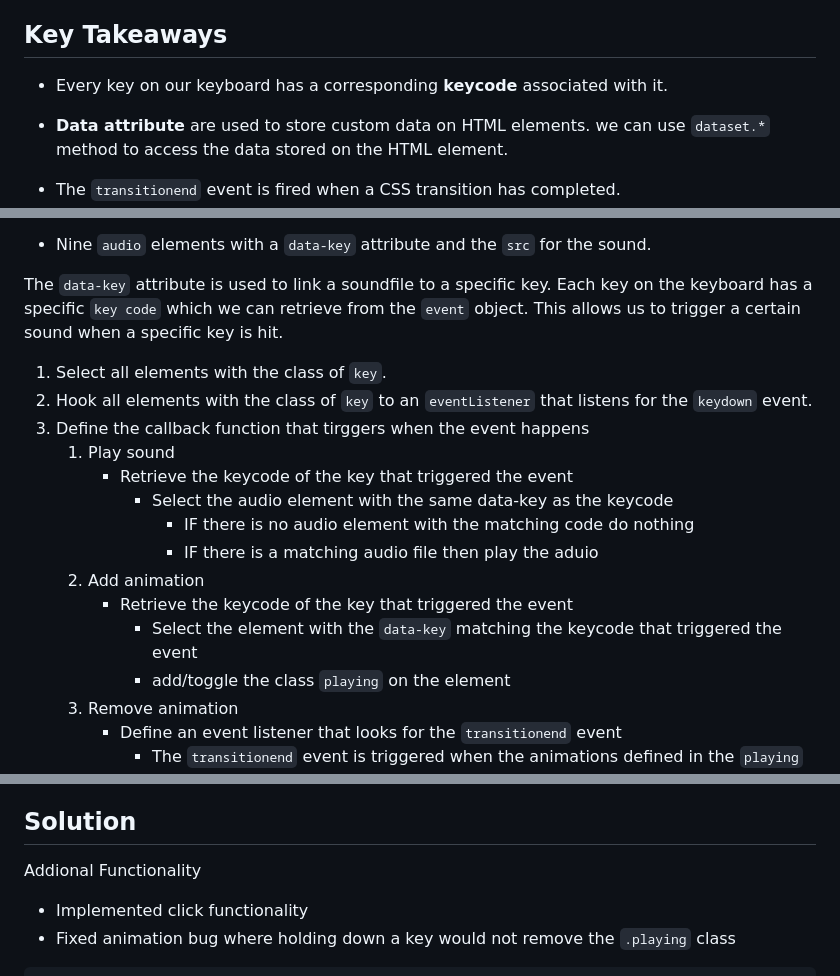
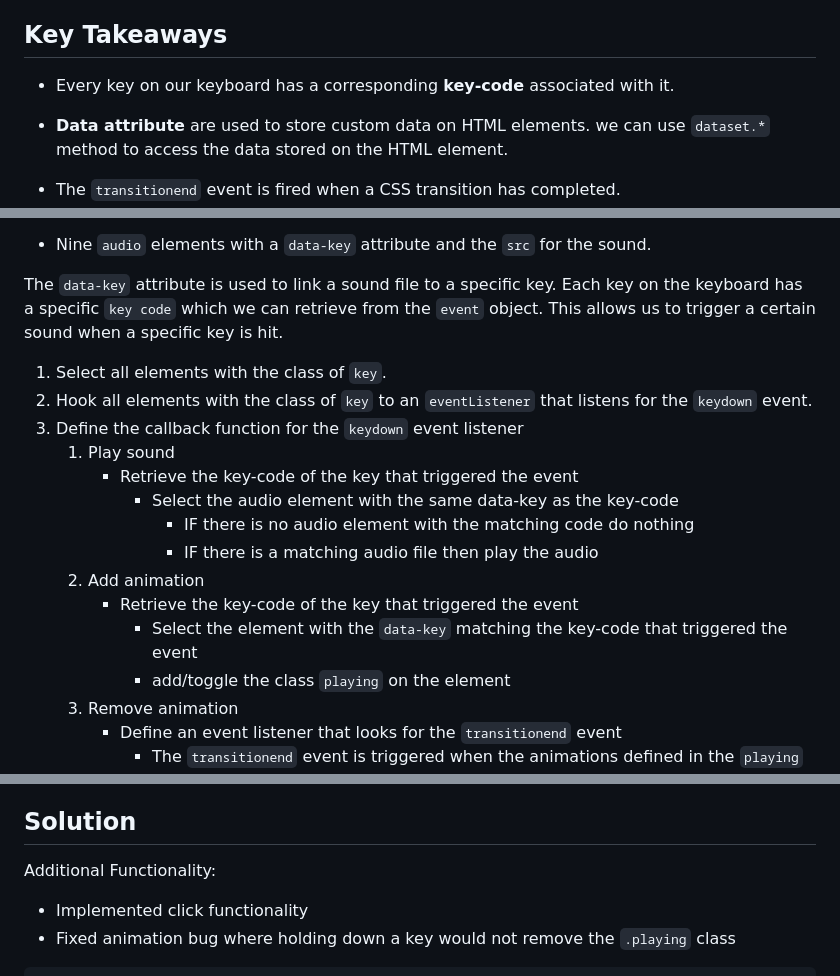
Before and after one commit to tsunghotang/JavaScript30, a Markdown page: 01 - JavaScript Drum Kit/README.md, 3 parts joined by grey strips. GitHub-like rendering.

Commit message:
Fixed typos

```diff
--- a/01 - JavaScript Drum Kit/README.md
+++ b/01 - JavaScript Drum Kit/README.md
@@ -9,7 +9,7 @@ We achieve this with:
 
 ## Key Takeaways
 
-* Every key on our keyboard has a corresponding **keycode** associated with it.
+* Every key on our keyboard has a corresponding **key-code** associated with it.
 
 * **Data attribute** are used to store custom data on HTML elements. we can use `dataset.*` method to access the data stored on the HTML element.
 
@@ -133,21 +133,21 @@ The `playing` class will scale the elements inside and add a border colour and b
 
 
 
-The `data-key` attribute is used to link a soundfile to a specific key. Each key on the keyboard has a specific `key code`  which we can retrieve from the `event` object. This allows us to trigger a certain sound when a specific key is hit.
+The `data-key` attribute is used to link a sound file to a specific key. Each key on the keyboard has a specific `key code`  which we can retrieve from the `event` object. This allows us to trigger a certain sound when a specific key is hit.
 
 
 
 1. Select all elements with the class of `key`.
 2. Hook all elements with the class of `key` to an `eventListener` that listens for the `keydown` event.
-3. Define the callback function that tirggers when the event happens
+3. Define the callback function for the `keydown` event listener
    1. Play sound
-      * Retrieve the keycode of the key that triggered the event
-        * Select the audio element with the same data-key as the keycode
+      * Retrieve the key-code of the key that triggered the event
+        * Select the audio element with the same data-key as the key-code
           * IF there is no audio element with the matching code do nothing
-          * IF there is a matching audio file then play the aduio
+          * IF there is a matching audio file then play the audio
    2. Add animation
-      * Retrieve the keycode of the key that triggered the event
-        * Select the element with the `data-key` matching the keycode that triggered the event
+      * Retrieve the key-code of the key that triggered the event
+        * Select the element with the `data-key` matching the key-code that triggered the event
         * add/toggle the class `playing` on the element
    3. Remove animation
       * Define an event listener that looks for the `transitionend` event
@@ -162,7 +162,7 @@ The `data-key` attribute is used to link a soundfile to a specific key. Each key
 
 ## Solution
 
-Addional Functionality
+Additional Functionality:
 
 * Implemented click functionality
 * Fixed animation bug where holding down a key would not remove the `.playing` class
```
